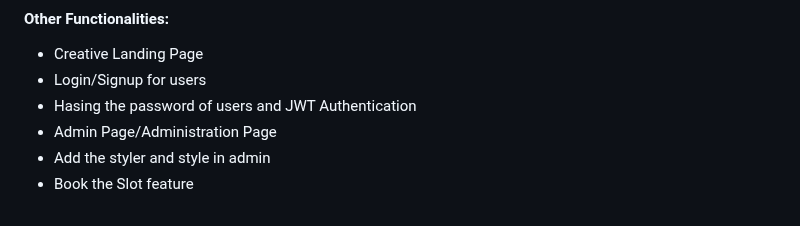
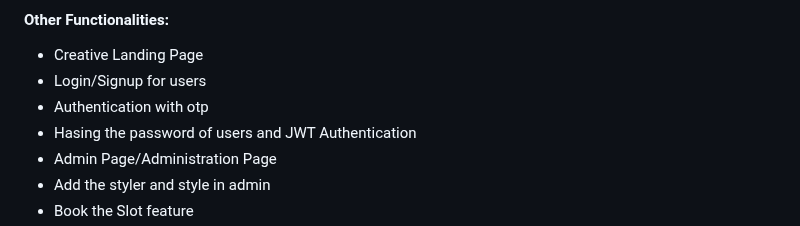
Before and after one commit to shanukajain/Styler, a Markdown page: README.md, the part around the change. GitHub-like rendering.

```diff
--- a/README.md
+++ b/README.md
@@ -33,6 +33,7 @@
 <ul>
   <li> Creative Landing Page </li>
   <li> Login/Signup for users </li>
+   <li> Authentication with otp </li>
   <li> Hasing the password of users and JWT Authentication</li>
   <li> Admin Page/Administration Page </li>
   <li>Add the styler and style in admin</li>
```
